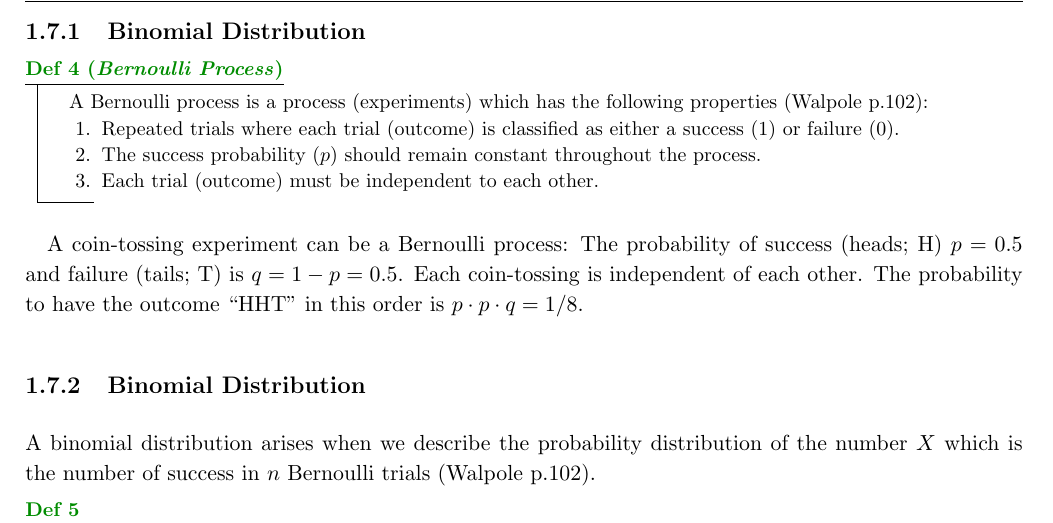
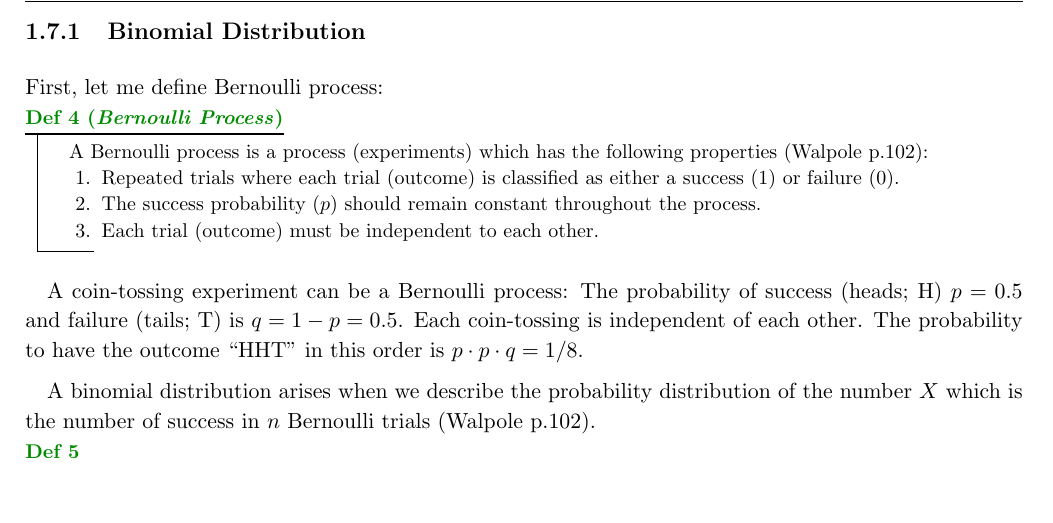
Before and after one commit to ysBach/SNU_AOclass, a LaTeX thesis (Books/main.tex, which reads Books/chaps/01_stats.tex): part of page 19 of 67 before the commit and part of page 19 of 69 after it, cut so that both start at the same text, the shorter picture padded with empty space. Compiled offline with pdfLaTeX.

Commit message:
update statistics chapter

```diff
--- a/Books/chaps/01_stats.tex
+++ b/Books/chaps/01_stats.tex
@@ -366,6 +366,7 @@ The results are as expected: For Case A, the error-bar of $ m_2 $ is too large,
 There are a myriad of probability distributions (PDs) in math, due to hard works of mathematicians lived in the era of frequentist statistics. In this section, I will just give some definitions and properties of few of them, which are frequently visited by astronomical literatures.
 
 \subsection{Binomial Distribution}
+First, let me define Bernoulli process:
 \begin{defn}[Bernoulli Process]
 A Bernoulli process is a process (experiments) which has the following properties (Walpole p.102):
 \begin{enumerate}
@@ -377,7 +378,6 @@ A Bernoulli process is a process (experiments) which has the following propertie
 
 A coin-tossing experiment can be a Bernoulli process: The probability of success (heads; H) $ p = 0.5 $ and failure (tails; T) is $ q = 1 - p = 0.5 $. Each coin-tossing is independent of each other. The probability to have the outcome ``HHT'' in this order is $ p \cdot p \cdot q = 1/8 $.
 
-\subsection{Binomial Distribution}
 A binomial distribution arises when we describe the probability distribution of the number $ X $ which is the number of success in $ n $ Bernoulli trials (Walpole p.102).
 
 \begin{defn}
```
